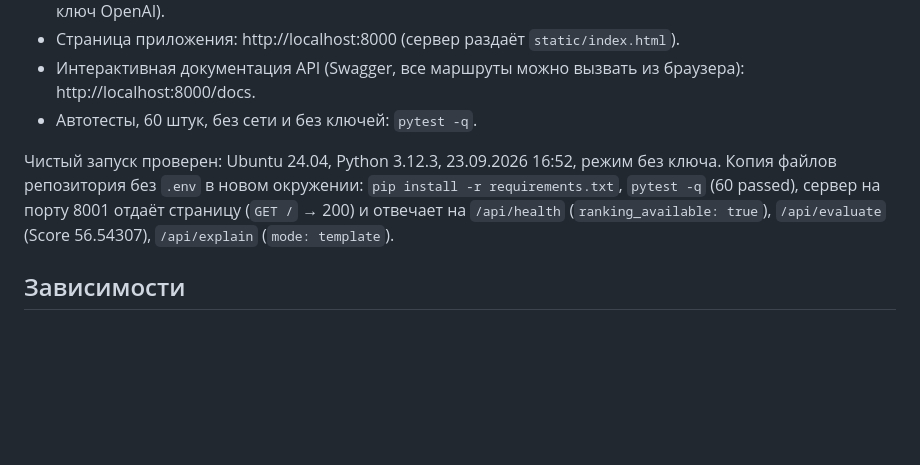
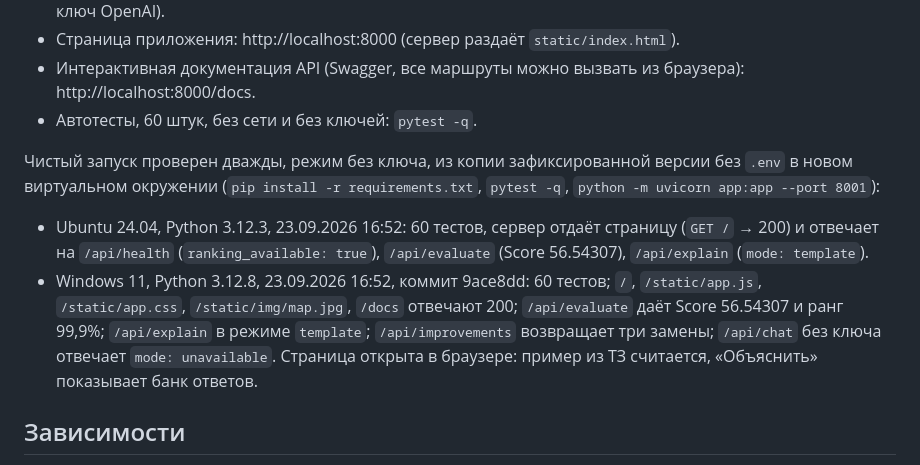
Before and after one commit to BAITC-Hacks/hack-e4dfa205-avm-ai, a Markdown page: README.md, the part around the change. GitHub-like rendering; blank space fills up the shorter version.

Commit message:
docs: README, чистый запуск зафиксированной версии проверен на Windows 11
Co-Authored-By: Claude Fable 5.1 <noreply@anthropic.com>

```diff
--- a/README.md
+++ b/README.md
@@ -80,7 +80,10 @@ python -m uvicorn app:app --port 8000
 - Интерактивная документация API (Swagger, все маршруты можно вызвать из браузера): http://localhost:8000/docs.
 - Автотесты, 60 штук, без сети и без ключей: `pytest -q`.
 
-Чистый запуск проверен: Ubuntu 24.04, Python 3.12.3, 23.09.2026 16:52, режим без ключа. Копия файлов репозитория без `.env` в новом окружении: `pip install -r requirements.txt`, `pytest -q` (60 passed), сервер на порту 8001 отдаёт страницу (`GET /` → 200) и отвечает на `/api/health` (`ranking_available: true`), `/api/evaluate` (Score 56.54307), `/api/explain` (`mode: template`).
+Чистый запуск проверен дважды, режим без ключа, из копии зафиксированной версии без `.env` в новом виртуальном окружении (`pip install -r requirements.txt`, `pytest -q`, `python -m uvicorn app:app --port 8001`):
+
+- Ubuntu 24.04, Python 3.12.3, 23.09.2026 16:52: 60 тестов, сервер отдаёт страницу (`GET /` → 200) и отвечает на `/api/health` (`ranking_available: true`), `/api/evaluate` (Score 56.54307), `/api/explain` (`mode: template`).
+- Windows 11, Python 3.12.8, 23.09.2026 16:52, коммит 9ace8dd: 60 тестов; `/`, `/static/app.js`, `/static/app.css`, `/static/img/map.jpg`, `/docs` отвечают 200; `/api/evaluate` даёт Score 56.54307 и ранг 99,9%; `/api/explain` в режиме `template`; `/api/improvements` возвращает три замены; `/api/chat` без ключа отвечает `mode: unavailable`. Страница открыта в браузере: пример из ТЗ считается, «Объяснить» показывает банк ответов.
 
 ## Зависимости
 
```
